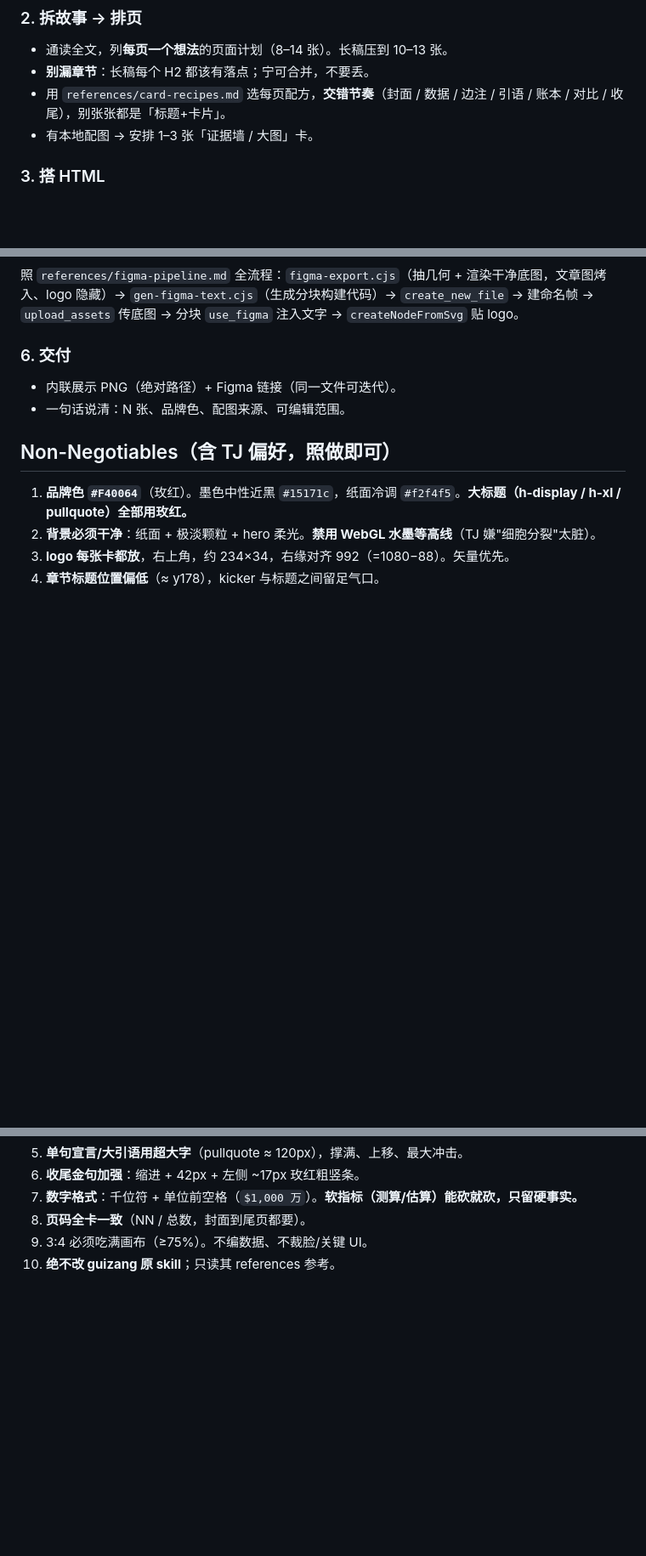
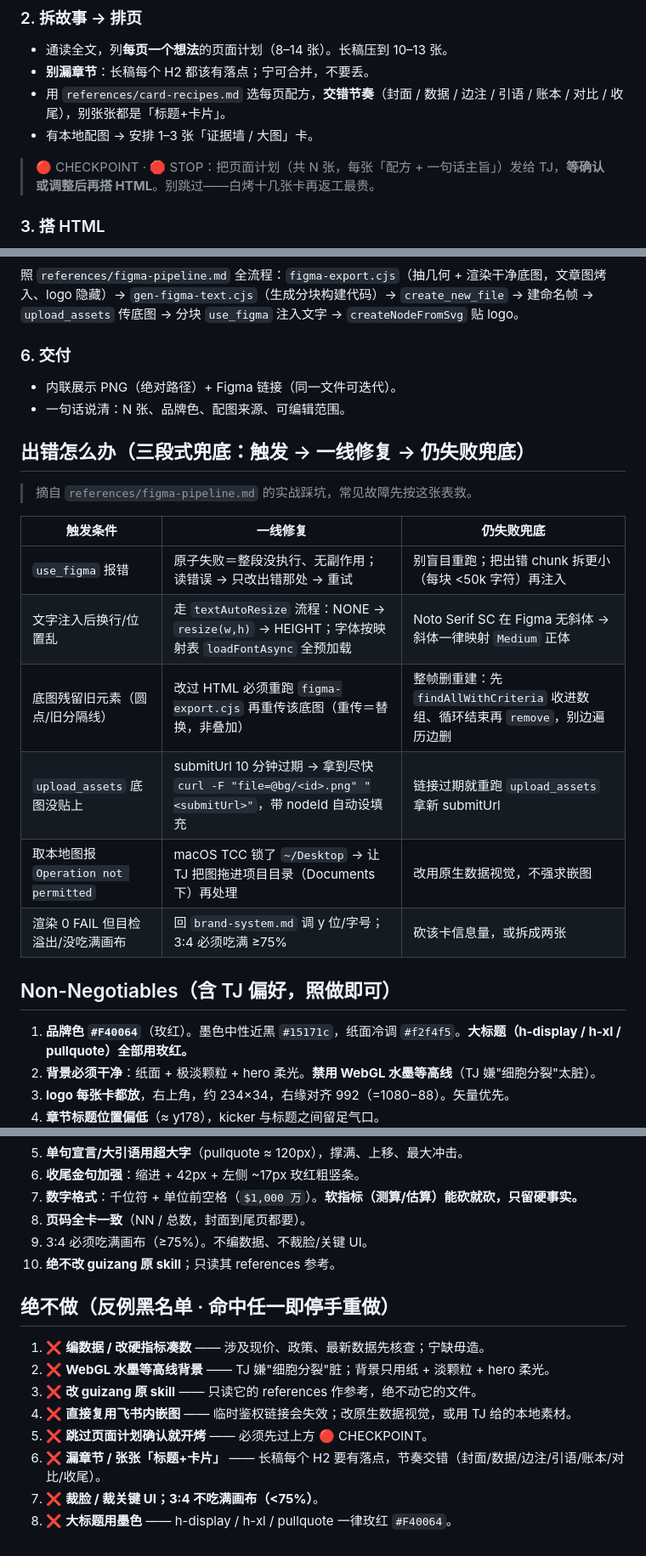
Before and after one commit to SunTuanJiehhh/dowsure-social-card, a Markdown page: skills/dowsure-social-card/SKILL.md, 3 parts joined by grey strips. Shown at 85% size. GitHub-like rendering; blank space fills up the shorter version.

Commit message:
optimize(darwin): +CHECKPOINT +失败兜底表 +反例黑名单 (盲评 62.9→87.2)
经 darwin-skill 9 维 rubric + 2 独立裁判交叉盲评:
- dim4: 排页后加 🔴 CHECKPOINT·🛑 STOP 确认门 (3→9)
- dim3: 加「出错怎么办」三段式失败兜底表，摘自 figma-pipeline 实战踩坑 (3→9)
- dim9: 补独立「绝不做」反例黑名单 8 条 (2→9)
纯增量 +26 行，核心工作流未改；2/2 裁判共识 v2>v1。

Co-Authored-By: Claude Opus 4.8 <noreply@anthropic.com>

```diff
--- a/skills/dowsure-social-card/SKILL.md
+++ b/skills/dowsure-social-card/SKILL.md
@@ -42,6 +42,8 @@ description: 把 Dowsure(豆沙包)的文章/飞书文档转成「DowInsights
 - 用 `references/card-recipes.md` 选每页配方，**交错节奏**（封面 / 数据 / 边注 / 引语 / 账本 / 对比 / 收尾），别张张都是「标题+卡片」。
 - 有本地配图 → 安排 1–3 张「证据墙 / 大图」卡。
 
+> 🔴 CHECKPOINT · 🛑 STOP：把页面计划（共 N 张，每张「配方 + 一句话主旨」）发给 TJ，**等确认或调整后再搭 HTML**。别跳过——白烤十几张卡再返工最贵。
+
 ### 3. 搭 HTML
 
 - 从 `assets/example/example-deck.html`（完整 FDE 13 卡工作样例）起步，**复制成项目里的 `index.html`**，替换内容。它是 Dowsure 品牌 CSS 的完整工作基底（品牌玫红 / 干净背景 / logo / 页脚都在）。
@@ -61,6 +63,19 @@ description: 把 Dowsure(豆沙包)的文章/飞书文档转成「DowInsights
 - 内联展示 PNG（绝对路径）+ Figma 链接（同一文件可迭代）。
 - 一句话说清：N 张、品牌色、配图来源、可编辑范围。
 
+## 出错怎么办（三段式兜底：触发 → 一线修复 → 仍失败兜底）
+
+> 摘自 `references/figma-pipeline.md` 的实战踩坑，常见故障先按这张表救。
+
+| 触发条件 | 一线修复 | 仍失败兜底 |
+|---|---|---|
+| `use_figma` 报错 | 原子失败＝整段没执行、无副作用；读错误 → 只改出错那处 → 重试 | 别盲目重跑；把出错 chunk 拆更小（每块 <50k 字符）再注入 |
+| 文字注入后换行/位置乱 | 走 `textAutoResize` 流程：NONE → `resize(w,h)` → HEIGHT；字体按映射表 `loadFontAsync` 全预加载 | Noto Serif SC 在 Figma 无斜体 → 斜体一律映射 `Medium` 正体 |
+| 底图残留旧元素（圆点/旧分隔线） | 改过 HTML 必须重跑 `figma-export.cjs` 再重传该底图（重传＝替换，非叠加） | 整帧删重建：先 `findAllWithCriteria` 收进数组、循环结束再 `remove`，别边遍历边删 |
+| `upload_assets` 底图没贴上 | submitUrl 10 分钟过期 → 拿到尽快 `curl -F "file=@bg/<id>.png" "<submitUrl>"`，带 nodeId 自动设填充 | 链接过期就重跑 `upload_assets` 拿新 submitUrl |
+| 取本地图报 `Operation not permitted` | macOS TCC 锁了 `~/Desktop` → 让 TJ 把图拖进项目目录（Documents 下）再处理 | 改用原生数据视觉，不强求嵌图 |
+| 渲染 0 FAIL 但目检溢出/没吃满画布 | 回 `brand-system.md` 调 y 位/字号；3:4 必须吃满 ≥75% | 砍该卡信息量，或拆成两张 |
+
 ## Non-Negotiables（含 TJ 偏好，照做即可）
 
 1. **品牌色 `#F40064`**（玫红）。墨色中性近黑 `#15171c`，纸面冷调 `#f2f4f5`。**大标题（h-display / h-xl / pullquote）全部用玫红。**
@@ -73,3 +88,14 @@ description: 把 Dowsure(豆沙包)的文章/飞书文档转成「DowInsights
 8. **页码全卡一致**（NN / 总数，封面到尾页都要）。
 9. 3:4 必须吃满画布（≥75%）。不编数据、不裁脸/关键 UI。
 10. **绝不改 guizang 原 skill**；只读其 references 参考。
+
+## 绝不做（反例黑名单 · 命中任一即停手重做）
+
+1. ❌ **编数据 / 改硬指标凑数** —— 涉及现价、政策、最新数据先核查；宁缺毋造。
+2. ❌ **WebGL 水墨等高线背景** —— TJ 嫌"细胞分裂"脏；背景只用纸 + 淡颗粒 + hero 柔光。
+3. ❌ **改 guizang 原 skill** —— 只读它的 references 作参考，绝不动它的文件。
+4. ❌ **直接复用飞书内嵌图** —— 临时鉴权链接会失效；改原生数据视觉，或用 TJ 给的本地素材。
+5. ❌ **跳过页面计划确认就开烤** —— 必须先过上方 🔴 CHECKPOINT。
+6. ❌ **漏章节 / 张张「标题+卡片」** —— 长稿每个 H2 要有落点，节奏交错（封面/数据/边注/引语/账本/对比/收尾）。
+7. ❌ **裁脸 / 裁关键 UI；3:4 不吃满画布（<75%）**。
+8. ❌ **大标题用墨色** —— h-display / h-xl / pullquote 一律玫红 `#F40064`。
```
